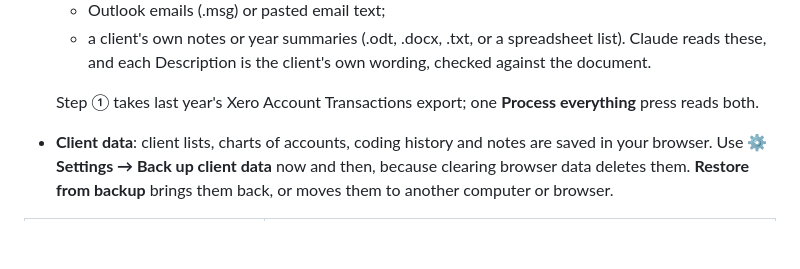
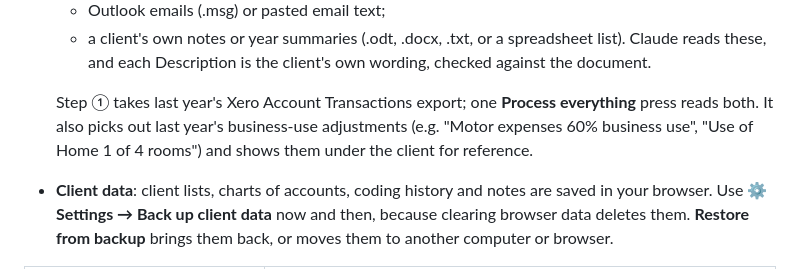
Before and after one commit to RCSqueah/ExtractionTool, a Markdown page: README.md, the part around the change. Drawn GitHub-style; blank space fills up the shorter version.

Commit message:
README: mention last year's business-use adjustments
Co-Authored-By: Claude Opus 5.5 <noreply@anthropic.com>
Claude-Session: https://claude.ai/code/session_012MnaPAeyCWfACaZwvmNtNc

```diff
--- a/README.md
+++ b/README.md
@@ -18,7 +18,7 @@ It is a single web page with no server, hosted free on **GitHub Pages**. It's bu
   - Outlook emails (.msg) or pasted email text;
   - a client's own notes or year summaries (.odt, .docx, .txt, or a spreadsheet list). Claude reads these, and each Description is the client's own wording, checked against the document.
 
-  Step ① takes last year's Xero Account Transactions export; one **Process everything** press reads both.
+  Step ① takes last year's Xero Account Transactions export; one **Process everything** press reads both. It also picks out last year's business-use adjustments (e.g. "Motor expenses 60% business use", "Use of Home 1 of 4 rooms") and shows them under the client for reference.
 - **Client data**: client lists, charts of accounts, coding history and notes are saved in your browser. Use **⚙ Settings → Back up client data** now and then, because clearing browser data deletes them. **Restore from backup** brings them back, or moves them to another computer or browser.
 
 | File | What it does |
```
